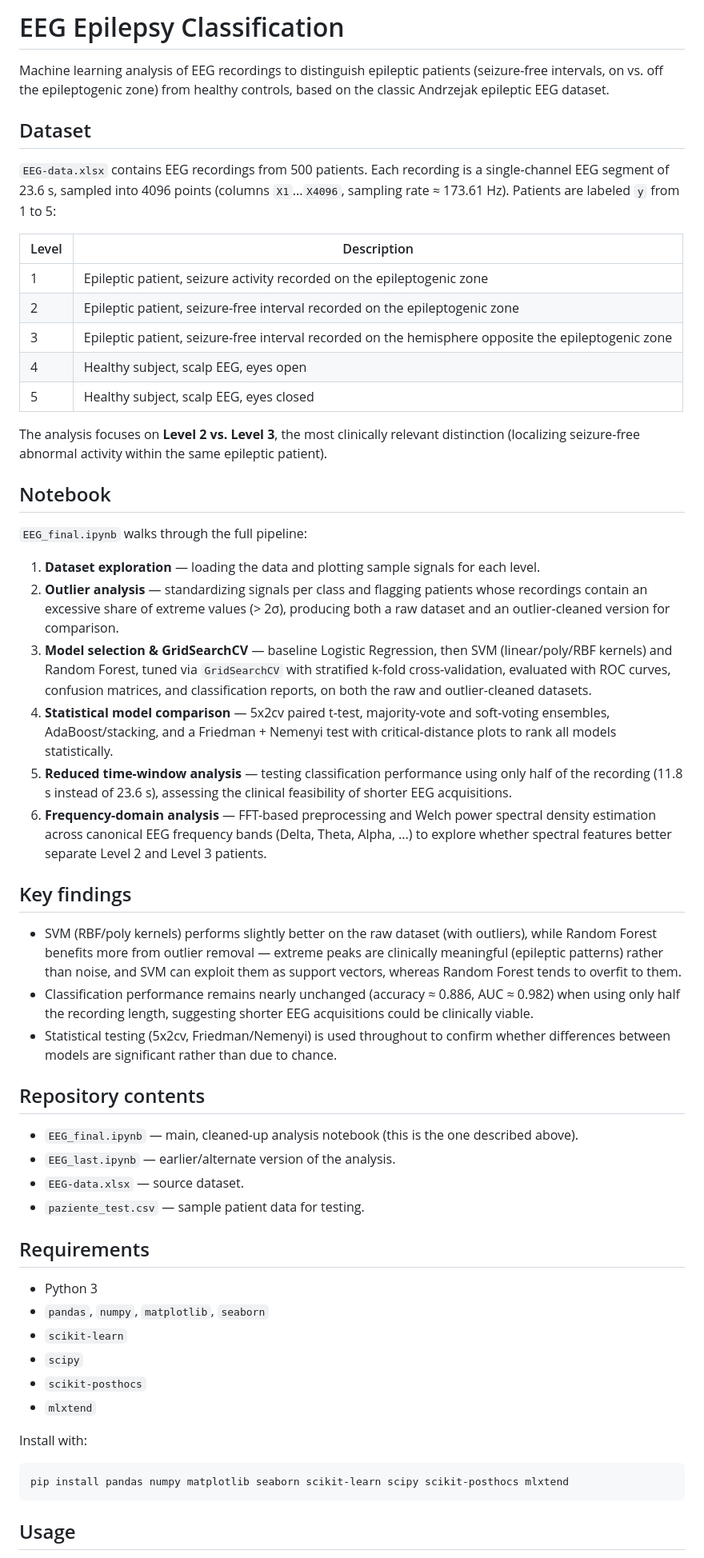
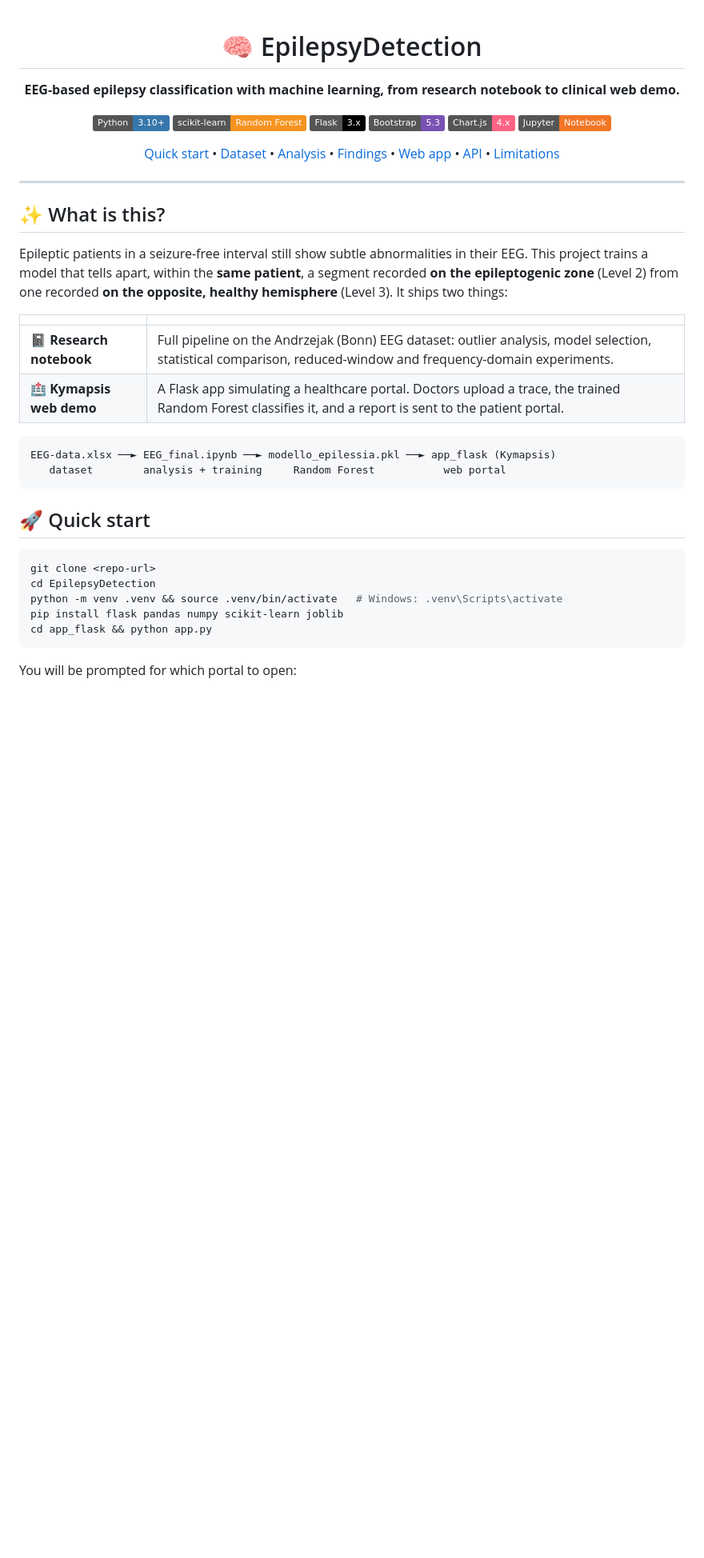
Before and after one commit to AlessandroGolinelli/EpilepsyDetection, a Markdown page: README.md, the part around one of its changes. Shown at 80% size. Rendered like a GitHub page; badges without logos; blank space fills up the shorter version.

Commit message:
fix:readme.md

````diff
--- a/README.md
+++ b/README.md
@@ -1,59 +1,51 @@
-# EEG Epilepsy Classification
+<div align="center">
 
-Machine learning analysis of EEG recordings to distinguish epileptic patients (seizure-free intervals, on vs. off the epileptogenic zone) from healthy controls, based on the classic Andrzejak epileptic EEG dataset.
+# 🧠 EpilepsyDetection
 
-## Dataset
+**EEG-based epilepsy classification with machine learning, from research notebook to clinical web demo.**
 
-`EEG-data.xlsx` contains EEG recordings from 500 patients. Each recording is a single-channel EEG segment of 23.6 s, sampled into 4096 points (columns `X1`...`X4096`, sampling rate ≈ 173.61 Hz). Patients are labeled `y` from 1 to 5:
+[![Python](https://img.shields.io/badge/Python-3.10%2B-3776AB?logo=python&logoColor=white)](https://www.python.org/)
+[![scikit-learn](https://img.shields.io/badge/scikit--learn-Random%20Forest-F7931E?logo=scikitlearn&logoColor=white)](https://scikit-learn.org/)
+[![Flask](https://img.shields.io/badge/Flask-3.x-000000?logo=flask&logoColor=white)](https://flask.palletsprojects.com/)
+[![Bootstrap](https://img.shields.io/badge/Bootstrap-5.3-7952B3?logo=bootstrap&logoColor=white)](https://getbootstrap.com/)
+[![Chart.js](https://img.shields.io/badge/Chart.js-4.x-FF6384?logo=chartdotjs&logoColor=white)](https://www.chartjs.org/)
+[![Jupyter](https://img.shields.io/badge/Jupyter-Notebook-F37626?logo=jupyter&logoColor=white)](https://jupyter.org/)
 
-| Level | Description |
+[Quick start](#-quick-start) •
+[Dataset](#-dataset) •
+[Analysis](#-notebook-analysis) •
+[Findings](#-key-findings) •
+[Web app](#-kymapsis-web-app) •
+[API](#endpoints) •
+[Limitations](#%EF%B8%8F-notes-and-limitations)
+
+</div>
+
+---
+
+## ✨ What is this?
+
+Epileptic patients in a seizure-free interval still show subtle abnormalities in their EEG. This project trains a model that tells apart, within the **same patient**, a segment recorded **on the epileptogenic zone** (Level 2) from one recorded **on the opposite, healthy hemisphere** (Level 3). It ships two things:
+
+| | |
 |---|---|
-| 1 | Epileptic patient, seizure activity recorded on the epileptogenic zone |
-| 2 | Epileptic patient, seizure-free interval recorded on the epileptogenic zone |
-| 3 | Epileptic patient, seizure-free interval recorded on the hemisphere opposite the epileptogenic zone |
-| 4 | Healthy subject, scalp EEG, eyes open |
-| 5 | Healthy subject, scalp EEG, eyes closed |
+| 📓 **Research notebook** | Full pipeline on the Andrzejak (Bonn) EEG dataset: outlier analysis, model selection, statistical comparison, reduced-window and frequency-domain experiments. |
+| 🏥 **Kymapsis web demo** | A Flask app simulating a healthcare portal. Doctors upload a trace, the trained Random Forest classifies it, and a report is sent to the patient portal. |
 
-The analysis focuses on **Level 2 vs. Level 3**, the most clinically relevant distinction (localizing seizure-free abnormal activity within the same epileptic patient).
+```
+EEG-data.xlsx ──► EEG_final.ipynb ──► modello_epilessia.pkl ──► app_flask (Kymapsis)
+   dataset        analysis + training     Random Forest           web portal
+```
 
-## Notebook
-
-`EEG_final.ipynb` walks through the full pipeline:
-
-1. **Dataset exploration** — loading the data and plotting sample signals for each level.
-2. **Outlier analysis** — standardizing signals per class and flagging patients whose recordings contain an excessive share of extreme values (> 2σ), producing both a raw dataset and an outlier-cleaned version for comparison.
-3. **Model selection & GridSearchCV** — baseline Logistic Regression, then SVM (linear/poly/RBF kernels) and Random Forest, tuned via `GridSearchCV` with stratified k-fold cross-validation, evaluated with ROC curves, confusion matrices, and classification reports, on both the raw and outlier-cleaned datasets.
-4. **Statistical model comparison** — 5x2cv paired t-test, majority-vote and soft-voting ensembles, AdaBoost/stacking, and a Friedman + Nemenyi test with critical-distance plots to rank all models statistically.
-5. **Reduced time-window analysis** — testing classification performance using only half of the recording (11.8 s instead of 23.6 s), assessing the clinical feasibility of shorter EEG acquisitions.
-6. **Frequency-domain analysis** — FFT-based preprocessing and Welch power spectral density estimation across canonical EEG frequency bands (Delta, Theta, Alpha, ...) to explore whether spectral features better separate Level 2 and Level 3 patients.
-
-## Key findings
-
-- SVM (RBF/poly kernels) performs slightly better on the raw dataset (with outliers), while Random Forest benefits more from outlier removal — extreme peaks are clinically meaningful (epileptic patterns) rather than noise, and SVM can exploit them as support vectors, whereas Random Forest tends to overfit to them.
-- Classification performance remains nearly unchanged (accuracy ≈ 0.886, AUC ≈ 0.982) when using only half the recording length, suggesting shorter EEG acquisitions could be clinically viable.
-- Statistical testing (5x2cv, Friedman/Nemenyi) is used throughout to confirm whether differences between models are significant rather than due to chance.
-
-## Repository contents
-
-- `EEG_final.ipynb` — main, cleaned-up analysis notebook (this is the one described above).
-- `EEG_last.ipynb` — earlier/alternate version of the analysis.
-- `EEG-data.xlsx` — source dataset.
-- `paziente_test.csv` — sample patient data for testing.
-
-## Requirements
-
-- Python 3
-- `pandas`, `numpy`, `matplotlib`, `seaborn`
-- `scikit-learn`
-- `scipy`
-- `scikit-posthocs`
-- `mlxtend`
-
-Install with:
+## 🚀 Quick start
 
 ```bash
-pip install pandas numpy matplotlib seaborn scikit-learn scipy scikit-posthocs mlxtend
+git clone <repo-url>
+cd EpilepsyDetection
+python -m venv .venv && source .venv/bin/activate   # Windows: .venv\Scripts\activate
+pip install flask pandas numpy scikit-learn joblib
+cd app_flask && python app.py
 ```
 
-## Usage
+You will be prompted for which portal to open:
 
````
Also changed, not shown: other parts of README.md (+128 -1 lines).
